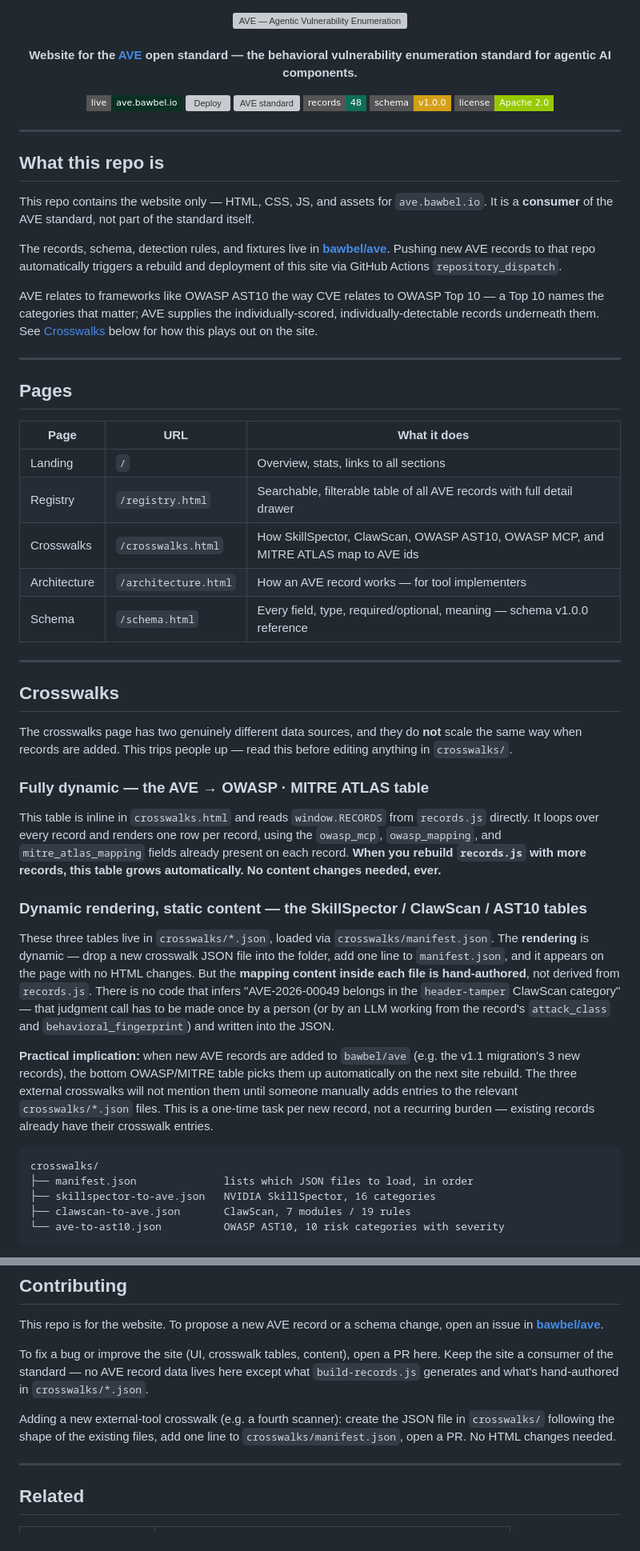
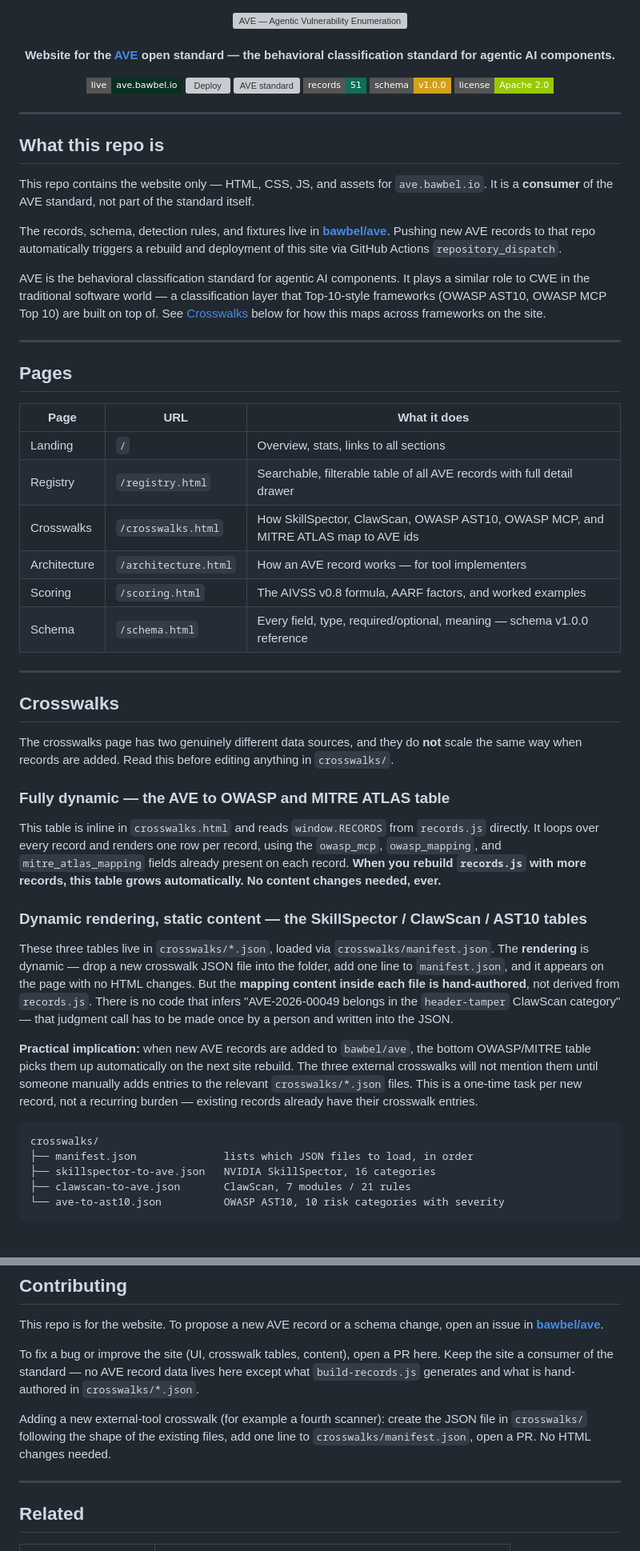
Before and after one commit to bawbel/ave-site, a Markdown page: README.md, 2 parts joined by grey strips. Shown at 80% size. Rendered like a GitHub page; badges without logos; grey boxes are pictures that could not be loaded.

````diff
--- a/README.md
+++ b/README.md
@@ -5,12 +5,12 @@
 <br/>
 <br/>
 
-**Website for the [AVE](https://github.com/bawbel/ave) open standard — the behavioral vulnerability enumeration standard for agentic AI components.**
+**Website for the [AVE](https://github.com/bawbel/ave) open standard — the behavioral classification standard for agentic AI components.**
 
 [![Live site](https://img.shields.io/badge/live-ave.bawbel.io-0a3024?style=flat-square&logo=googlechrome&logoColor=d4a017)](https://ave.bawbel.io)
 [![Deploy](https://img.shields.io/github/actions/workflow/status/bawbel/ave-site/deploy.yml?style=flat-square&label=deploy&color=0f6e56)](https://github.com/bawbel/ave-site/actions/workflows/deploy.yml)
 [![AVE standard](https://img.shields.io/badge/standard-bawbel%2Fave-0a3024?style=flat-square)](https://github.com/bawbel/ave)
-[![Records](https://img.shields.io/badge/records-48-critical?style=flat-square&color=0f6e56)](https://ave.bawbel.io/registry.html)
+[![Records](https://img.shields.io/badge/records-51-0f6e56?style=flat-square)](https://ave.bawbel.io/registry.html)
 [![Schema](https://img.shields.io/badge/schema-v1.0.0-d4a017?style=flat-square)](https://ave.bawbel.io/schema.html)
 [![License](https://img.shields.io/badge/license-Apache%202.0-green?style=flat-square)](LICENSE)
 
@@ -24,7 +24,7 @@ This repo contains the website only — HTML, CSS, JS, and assets for `ave.bawbe
 
 The records, schema, detection rules, and fixtures live in **[bawbel/ave](https://github.com/bawbel/ave)**. Pushing new AVE records to that repo automatically triggers a rebuild and deployment of this site via GitHub Actions `repository_dispatch`.
 
-AVE relates to frameworks like OWASP AST10 the way CVE relates to OWASP Top 10 — a Top 10 names the categories that matter; AVE supplies the individually-scored, individually-detectable records underneath them. See [Crosswalks](#crosswalks) below for how this plays out on the site.
+AVE is the behavioral classification standard for agentic AI components. It plays a similar role to CWE in the traditional software world — a classification layer that Top-10-style frameworks (OWASP AST10, OWASP MCP Top 10) are built on top of. See [Crosswalks](#crosswalks) below for how this maps across frameworks on the site.
 
 ---
 
@@ -36,29 +36,30 @@ AVE relates to frameworks like OWASP AST10 the way CVE relates to OWASP Top 10
 | Registry | `/registry.html` | Searchable, filterable table of all AVE records with full detail drawer |
 | Crosswalks | `/crosswalks.html` | How SkillSpector, ClawScan, OWASP AST10, OWASP MCP, and MITRE ATLAS map to AVE ids |
 | Architecture | `/architecture.html` | How an AVE record works — for tool implementers |
+| Scoring | `/scoring.html` | The AIVSS v0.8 formula, AARF factors, and worked examples |
 | Schema | `/schema.html` | Every field, type, required/optional, meaning — schema v1.0.0 reference |
 
 ---
 
 ## Crosswalks
 
-The crosswalks page has two genuinely different data sources, and they do **not** scale the same way when records are added. This trips people up — read this before editing anything in `crosswalks/`.
+The crosswalks page has two genuinely different data sources, and they do **not** scale the same way when records are added. Read this before editing anything in `crosswalks/`.
 
-### Fully dynamic — the AVE → OWASP · MITRE ATLAS table
+### Fully dynamic — the AVE to OWASP and MITRE ATLAS table
 
 This table is inline in `crosswalks.html` and reads `window.RECORDS` from `records.js` directly. It loops over every record and renders one row per record, using the `owasp_mcp`, `owasp_mapping`, and `mitre_atlas_mapping` fields already present on each record. **When you rebuild `records.js` with more records, this table grows automatically. No content changes needed, ever.**
 
 ### Dynamic rendering, static content — the SkillSpector / ClawScan / AST10 tables
 
-These three tables live in `crosswalks/*.json`, loaded via `crosswalks/manifest.json`. The **rendering** is dynamic — drop a new crosswalk JSON file into the folder, add one line to `manifest.json`, and it appears on the page with no HTML changes. But the **mapping content inside each file is hand-authored**, not derived from `records.js`. There is no code that infers "AVE-2026-00049 belongs in the `header-tamper` ClawScan category" — that judgment call has to be made once by a person (or by an LLM working from the record's `attack_class` and `behavioral_fingerprint`) and written into the JSON.
+These three tables live in `crosswalks/*.json`, loaded via `crosswalks/manifest.json`. The **rendering** is dynamic — drop a new crosswalk JSON file into the folder, add one line to `manifest.json`, and it appears on the page with no HTML changes. But the **mapping content inside each file is hand-authored**, not derived from `records.js`. There is no code that infers "AVE-2026-00049 belongs in the `header-tamper` ClawScan category" — that judgment call has to be made once by a person and written into the JSON.
 
-**Practical implication:** when new AVE records are added to `bawbel/ave` (e.g. the v1.1 migration's 3 new records), the bottom OWASP/MITRE table picks them up automatically on the next site rebuild. The three external crosswalks will not mention them until someone manually adds entries to the relevant `crosswalks/*.json` files. This is a one-time task per new record, not a recurring burden — existing records already have their crosswalk entries.
+**Practical implication:** when new AVE records are added to `bawbel/ave`, the bottom OWASP/MITRE table picks them up automatically on the next site rebuild. The three external crosswalks will not mention them until someone manually adds entries to the relevant `crosswalks/*.json` files. This is a one-time task per new record, not a recurring burden — existing records already have their crosswalk entries.
 
 ```
 crosswalks/
 ├── manifest.json              lists which JSON files to load, in order
 ├── skillspector-to-ave.json   NVIDIA SkillSpector, 16 categories
-├── clawscan-to-ave.json       ClawScan, 7 modules / 19 rules
+├── clawscan-to-ave.json       ClawScan, 7 modules / 21 rules
 └── ave-to-ast10.json          OWASP AST10, 10 risk categories with severity
 ```
 
@@ -230,9 +208,9 @@ ave-site/
 
 This repo is for the website. To propose a new AVE record or a schema change, open an issue in **[bawbel/ave](https://github.com/bawbel/ave)**.
 
-To fix a bug or improve the site (UI, crosswalk tables, content), open a PR here. Keep the site a consumer of the standard — no AVE record data lives here except what `build-records.js` generates and what's hand-authored in `crosswalks/*.json`.
+To fix a bug or improve the site (UI, crosswalk tables, content), open a PR here. Keep the site a consumer of the standard — no AVE record data lives here except what `build-records.js` generates and what is hand-authored in `crosswalks/*.json`.
 
-Adding a new external-tool crosswalk (e.g. a fourth scanner): create the JSON file in `crosswalks/` following the shape of the existing files, add one line to `crosswalks/manifest.json`, open a PR. No HTML changes needed.
+Adding a new external-tool crosswalk (for example a fourth scanner): create the JSON file in `crosswalks/` following the shape of the existing files, add one line to `crosswalks/manifest.json`, open a PR. No HTML changes needed.
 
 ---
 
````
Also changed, not shown: other parts of README.md (+12 -35 lines).
